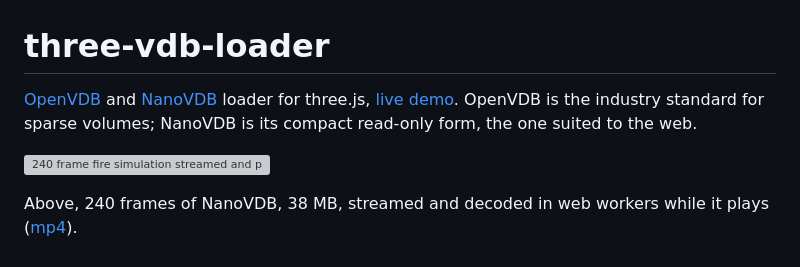
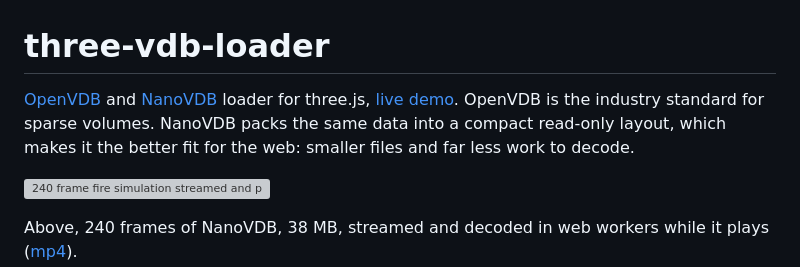
Before and after one commit to richardmonette/three-vdb-loader, a Markdown page: README.md, the part around the change. GitHub-like rendering; grey boxes are pictures that could not be loaded.

Commit message:
Reword the README intro

```diff
--- a/README.md
+++ b/README.md
@@ -1,6 +1,6 @@
 # three-vdb-loader
 
-[OpenVDB](https://www.openvdb.org/) and [NanoVDB](https://github.com/AcademySoftwareFoundation/openvdb/tree/master/nanovdb) loader for three.js, [live demo](https://richardmonette.github.io/three-vdb-loader/examples/). OpenVDB is the industry standard for sparse volumes; NanoVDB is its compact read-only form, the one suited to the web.
+[OpenVDB](https://www.openvdb.org/) and [NanoVDB](https://github.com/AcademySoftwareFoundation/openvdb/tree/master/nanovdb) loader for three.js, [live demo](https://richardmonette.github.io/three-vdb-loader/examples/). OpenVDB is the industry standard for sparse volumes. NanoVDB packs the same data into a compact read-only layout, which makes it the better fit for the web: smaller files and far less work to decode.
 
 <a href="https://richardmonette.github.io/three-vdb-loader/examples/"><img src="media/fire_sequence.gif" width="400" alt="240 frame fire simulation streamed and played back at 30 fps"></a>
 
```
